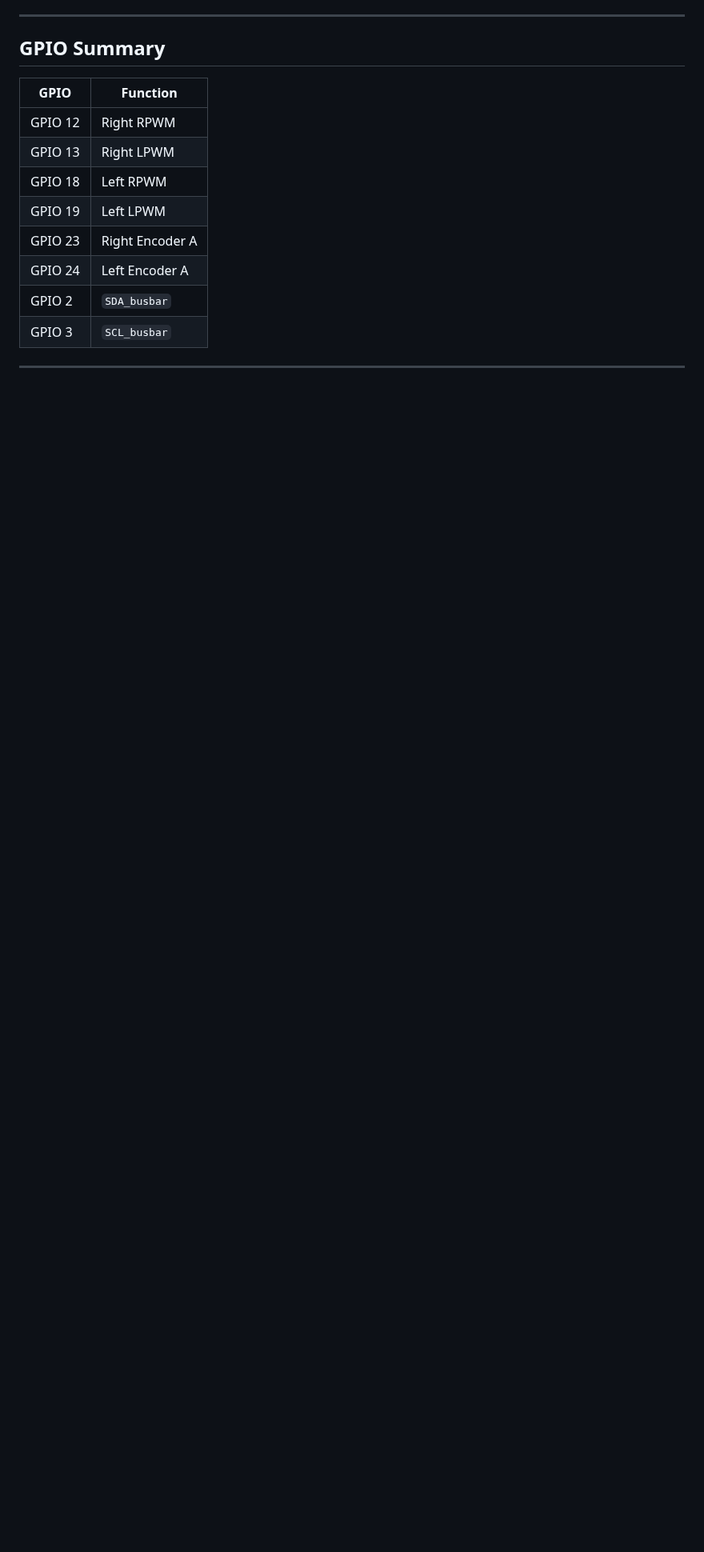
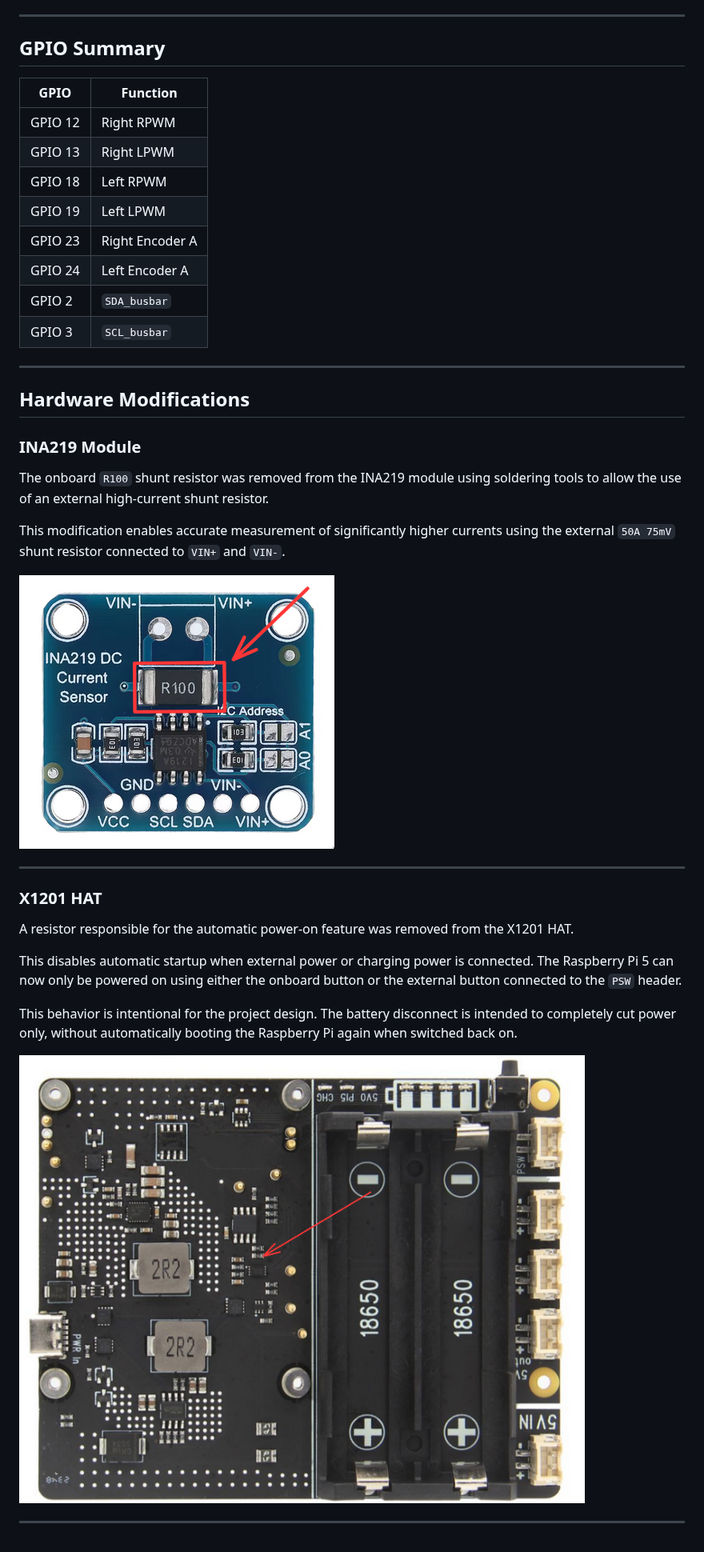
Before and after one commit to limxdo/JebotProject, a Markdown page: docs/wiring.md, the part around the change. Shown at 80% size. Drawn GitHub-style; pictures changed too: docs/img/ina219-r100-removal.png (added), docs/img/x1201-auto-poweron-removal.png (added); blank space fills up the shorter version.

Commit message:
add hardware mods documentation with images

```diff
--- a/docs/wiring.md
+++ b/docs/wiring.md
@@ -134,3 +134,27 @@
 | GPIO 3  | `SCL_busbar`    |
 
 ---
+
+## Hardware Modifications
+
+### INA219 Module
+
+The onboard `R100` shunt resistor was removed from the INA219 module using soldering tools to allow the use of an external high-current shunt resistor.
+
+This modification enables accurate measurement of significantly higher currents using the external `50A 75mV` shunt resistor connected to `VIN+` and `VIN-`.
+
+![INA219 R100 removal](img/ina219-r100-removal.png)
+
+---
+
+### X1201 HAT
+
+A resistor responsible for the automatic power-on feature was removed from the X1201 HAT.
+
+This disables automatic startup when external power or charging power is connected. The Raspberry Pi 5 can now only be powered on using either the onboard button or the external button connected to the `PSW` header.
+
+This behavior is intentional for the project design. The battery disconnect is intended to completely cut power only, without automatically booting the Raspberry Pi again when switched back on.
+
+![X1201 auto power-on resistor removal](img/x1201-auto-poweron-removal.png)
+
+---
```
